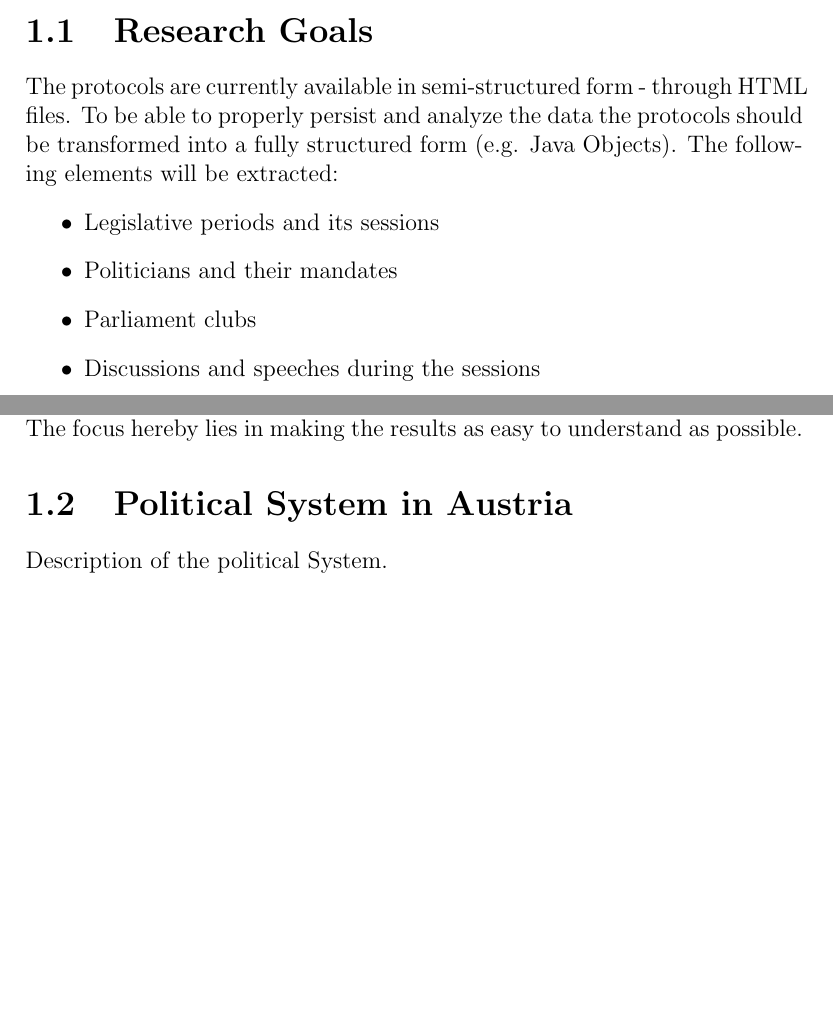
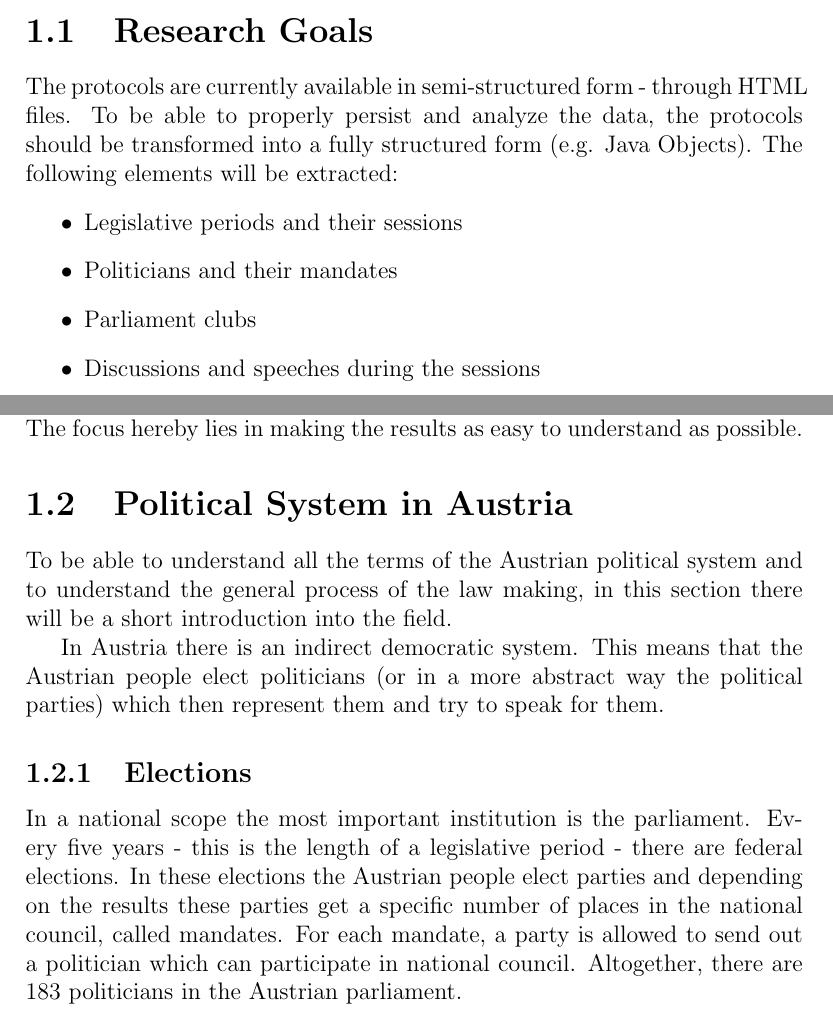
Before and after one commit to hias234/AustrianParliamentAnalyzerBachelorThesis, a LaTeX thesis (APA_Bakk_Thesis.tex): two parts of pages 4 and 5 of 10, joined at a grey line, cut so that both start at the same text, the shorter picture padded with empty space. Compiled offline with pdfLaTeX.

Commit message:
small modifications

```diff
--- a/APA_Bakk_Thesis.tex
+++ b/APA_Bakk_Thesis.tex
@@ -25,9 +25,9 @@ One of the most crucial requirements of a democracy is transparency. There are s
 To be able to analyze and visualize the activities and relations of the politicians and parties in a better way, during this thesis the protocols are being extracted, analyzed and visualized.
 
 \section{Research Goals}
-The protocols are currently available in semi-structured form - through HTML files. To be able to properly persist and analyze the data the protocols should be transformed into a fully structured form (e.g. Java Objects). The following elements will be extracted:
+The protocols are currently available in semi-structured form - through HTML files. To be able to properly persist and analyze the data, the protocols should be transformed into a fully structured form (e.g. Java Objects). The following elements will be extracted:
 \begin{itemize}
-  \item Legislative periods and its sessions
+  \item Legislative periods and their sessions
   \item Politicians and their mandates
   \item Parliament clubs
   \item Discussions and speeches during the sessions
@@ -44,7 +44,12 @@ As soon as this is done, the extracted data should be persisted into a arbitrary
 In the final step the results should be visualized via a web application. The focus hereby lies in making the results as easy to understand as possible.
 
 \section{Political System in Austria}
-Description of the political System.
+To be able to understand all the terms of the Austrian political system and to understand the general process of the law making, in this section there will be a short introduction into the field.
+
+In Austria there is an indirect democratic system. This means that the Austrian people elect politicians (or in a more abstract way the political parties) which then represent them and try to speak for them.
+
+\subsection{Elections}
+In a national scope the most important institution is the parliament. Every five years - this is the length of a legislative period - there are federal elections. In these elections the Austrian people elect parties and depending on the results these parties get a specific number of places in the national council, called mandates. For each mandate, a party is allowed to send out a politician which can participate in national council. Altogether, there are 183 politicians in the Austrian parliament.
 
 \chapter{Related Work}
 Related Work.
```
Also changed, not shown: APA_Bakk_Thesis.pdf.
